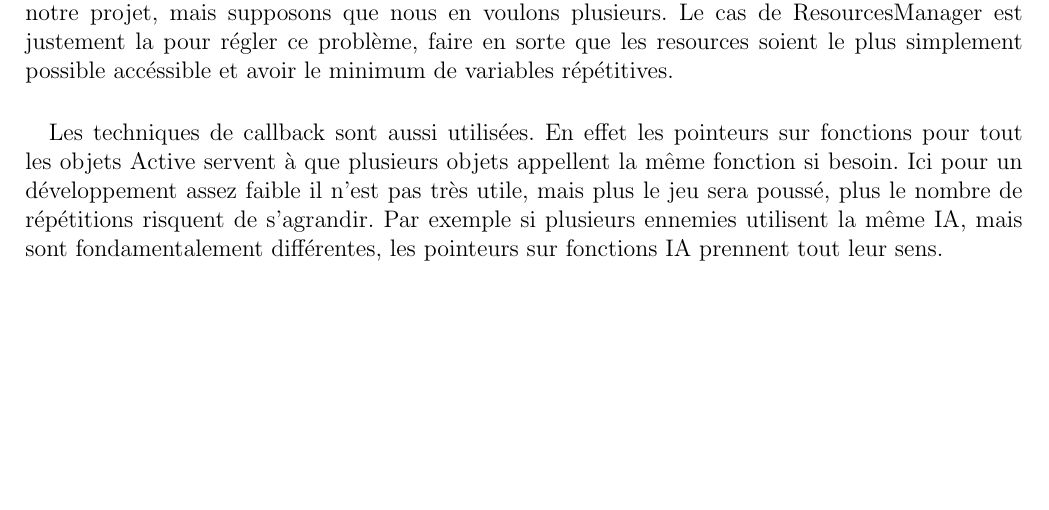
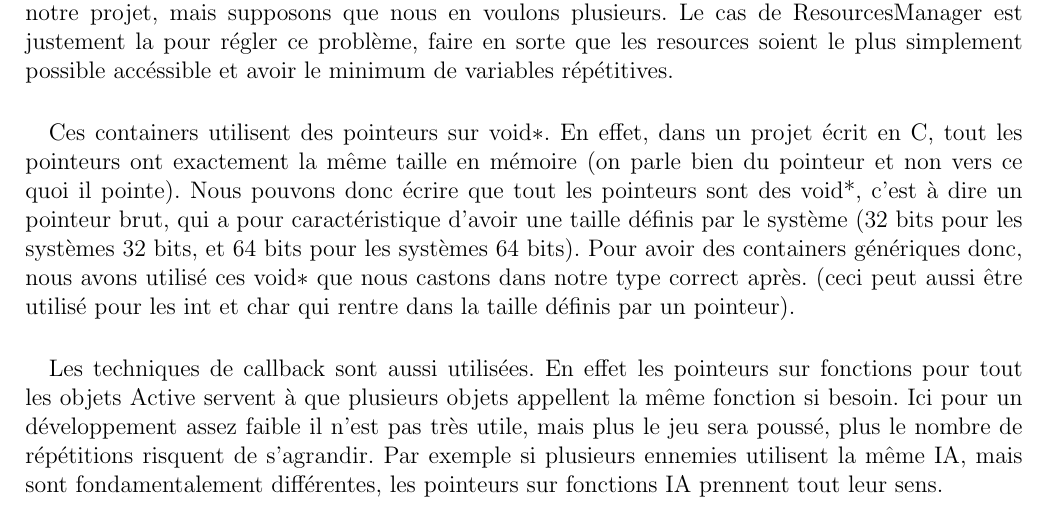
Before and after one commit to Gaulois94/ET3_Project_C, a LaTeX document (Docs/rapport.tex, which reads Docs/perspective.tex): part of page 5 of 6, cut so that both start at the same text, the shorter picture padded with empty space. Compiled offline with pdfLaTeX.

Commit message:
Update docs

```diff
--- a/Docs/perspective.tex
+++ b/Docs/perspective.tex
@@ -11,5 +11,6 @@
 \paragraph{} Certaines techniques d'algorithmes ont été mis en place pour faciliter l'amélioration du programme. On ne reviendra pas sur le côté objet qui est la principal.
 \paragraph{} On va d'abord parler des tableaux pour faire des traitements identiques. Prenons par exemple notre manière de gérer les collisions. Nous avons 4 points remarquable pour chaque personnages / ennemis qui sont les 4 coins d'un rectangle, et nous testons pas exemple chaque point pour voir s'il n'est pas en collision avec une pièce (pour notre personnage). Ce que nous avons fait c'est créé un tableau temporaire remplit avec les pointeurs sur les tiles présentent sur chacun des points du rectangle, et nous testons dans une boucle toutes les tiles du tableaux, en vérifiant si la tile est toujours disponible (l'utilité de la variable Tile$::$canDestroy)
 \paragraph{} Prenons maintenant le cas des containers. Nous avons recréé la classe std$::$map présent en C++ dans sa version la plus basique qui s'appelle dans notre code ResourcesManager. On ne l'utilise qu'une seul fois pour garder en mémoire les Fonts. En absolue on n'utilise qu'une seul font dans notre projet, mais supposons que nous en voulons plusieurs. Le cas de ResourcesManager est justement la pour régler ce problème, faire en sorte que les resources soient le plus simplement possible accéssible et avoir le minimum de variables répétitives.
+\paragraph{} Ces containers utilisent des pointeurs sur void$*$. En effet, dans un projet écrit en C, tout les pointeurs ont exactement la même taille en mémoire (on parle bien du pointeur et non vers ce quoi il pointe). Nous pouvons donc écrire que tout les pointeurs sont des void*, c'est à dire un pointeur brut, qui a pour caractéristique d'avoir une taille définis par le système (32 bits pour les systèmes 32 bits, et 64 bits pour les systèmes 64 bits). Pour avoir des containers génériques donc, nous avons utilisé ces void$*$ que nous castons dans notre type correct après. (ceci peut aussi être utilisé pour les int et char qui rentre dans la taille définis par un pointeur).
 \paragraph{} Les techniques de callback sont aussi utilisées. En effet les pointeurs sur fonctions pour tout les objets Active servent à que plusieurs objets appellent la même fonction si besoin. Ici pour un développement assez faible il n'est pas très utile, mais plus le jeu sera poussé, plus le nombre de répétitions risquent de s'agrandir. Par exemple si plusieurs ennemies utilisent la même IA, mais sont fondamentalement différentes, les pointeurs sur fonctions IA prennent tout leur sens.
 \paragraph{} La technique de Context est aussi l'une des techniques permettant par exemple de rajouter des Menus pause, une introduction animée de notre programme de manière très simple (au Context près). Par exemple pour l'introduction, il suffira de créer un context introduction, d'y faire une animation dans la fonction Context$::$run puis de retourner le prochain Context (par exemple START) une fois l'animation terminée. Chaque Context est indépendant et se comporte comme un mini programme (au données global près).
```
